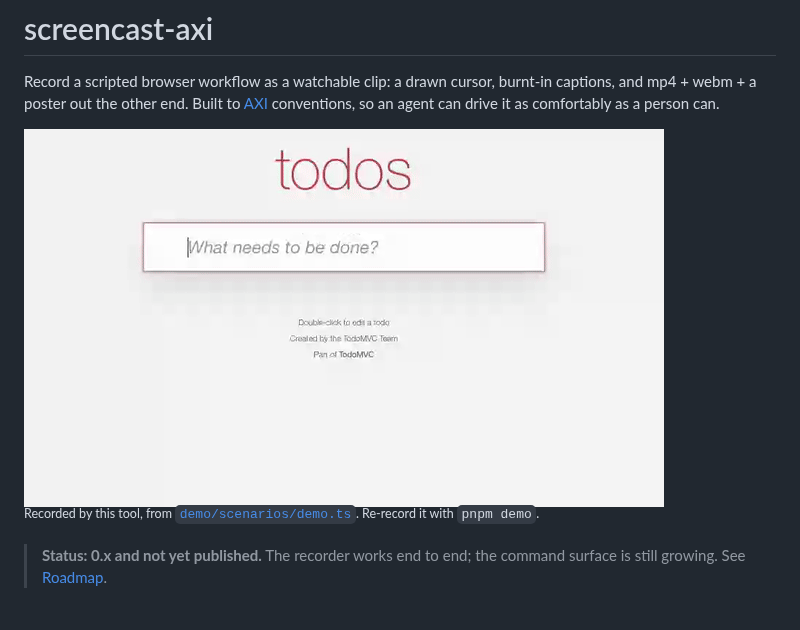
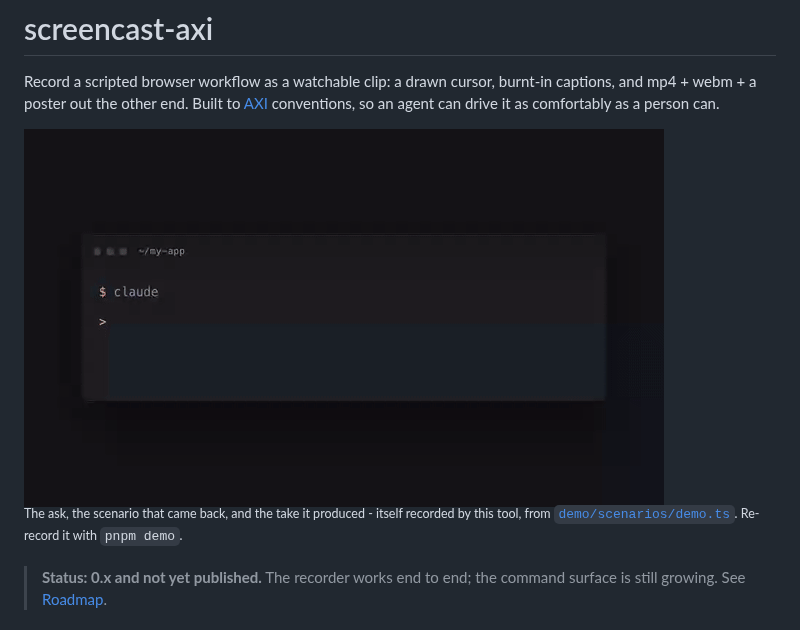
Before and after one commit to Valzon/screencast-axi, a Markdown page: README.md, the part around the change. GitHub-like rendering; pictures changed too: docs/demo.gif.

```diff
--- a/README.md
+++ b/README.md
@@ -6,11 +6,11 @@ conventions, so an agent can drive it as comfortably as a person can.
 
 <picture>
   <source srcset="https://raw.githubusercontent.com/Valzon/screencast-axi/main/docs/demo.anim.webp" type="image/webp">
-  <img src="https://raw.githubusercontent.com/Valzon/screencast-axi/main/docs/demo.gif" alt="A scripted workflow being recorded: a cursor moves to a text field, types a task, and the app responds." width="640">
+  <img src="https://raw.githubusercontent.com/Valzon/screencast-axi/main/docs/demo.gif" alt="Three acts: a prompt asking for a clip, the scenario that gets written, and the recording it produces in a real app." width="640">
 </picture>
 
-<sup>Recorded by this tool, from [`demo/scenarios/demo.ts`](demo/scenarios/demo.ts). Re-record it
-with `pnpm demo`.</sup>
+<sup>The ask, the scenario that came back, and the take it produced - itself recorded by this tool,
+from [`demo/scenarios/demo.ts`](demo/scenarios/demo.ts). Re-record it with `pnpm demo`.</sup>
 
 > **Status: 0.x and not yet published.** The recorder works end to end; the command surface is
 > still growing. See [Roadmap](#roadmap).
```
Also changed, not shown: 11 other files.
